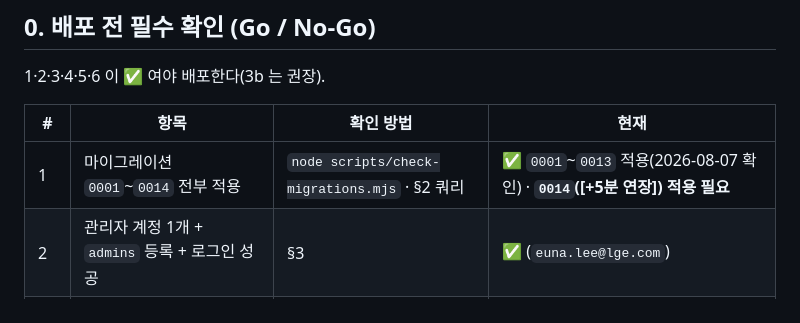
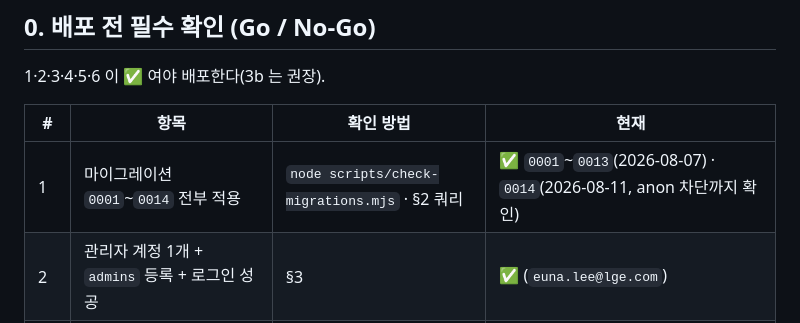
Before and after one commit to eunalee82/PMC_Round2, a Markdown page: docs/deployment-checklist.md, the part around the change. GitHub-like rendering.

```diff
--- a/docs/deployment-checklist.md
+++ b/docs/deployment-checklist.md
@@ -12,7 +12,7 @@
 
 | # | 항목 | 확인 방법 | 현재 |
 |---|---|---|---|
-| 1 | 마이그레이션 `0001`~`0014` 전부 적용 | `node scripts/check-migrations.mjs` · §2 쿼리 | ✅ `0001`~`0013` 적용(2026-08-07 확인) · **`0014`([+5분 연장]) 적용 필요** |
+| 1 | 마이그레이션 `0001`~`0014` 전부 적용 | `node scripts/check-migrations.mjs` · §2 쿼리 | ✅ `0001`~`0013`(2026-08-07) · `0014`(2026-08-11, anon 차단까지 확인) |
 | 2 | 관리자 계정 1개 + `admins` 등록 + 로그인 성공 | §3 | ✅ (`euna.lee@lge.com`) |
 | 3 | Email provider **ON** (로그인 가능) | §3.1 | ✅ 2026-08-04 |
 | 3b | 공개 가입 **OFF** | §3.1 | ⚠️ 아직 열림 — **차단 아님**(§3.3) |
```
Also changed, not shown: docs/handoff.md (+5 -1 lines).
